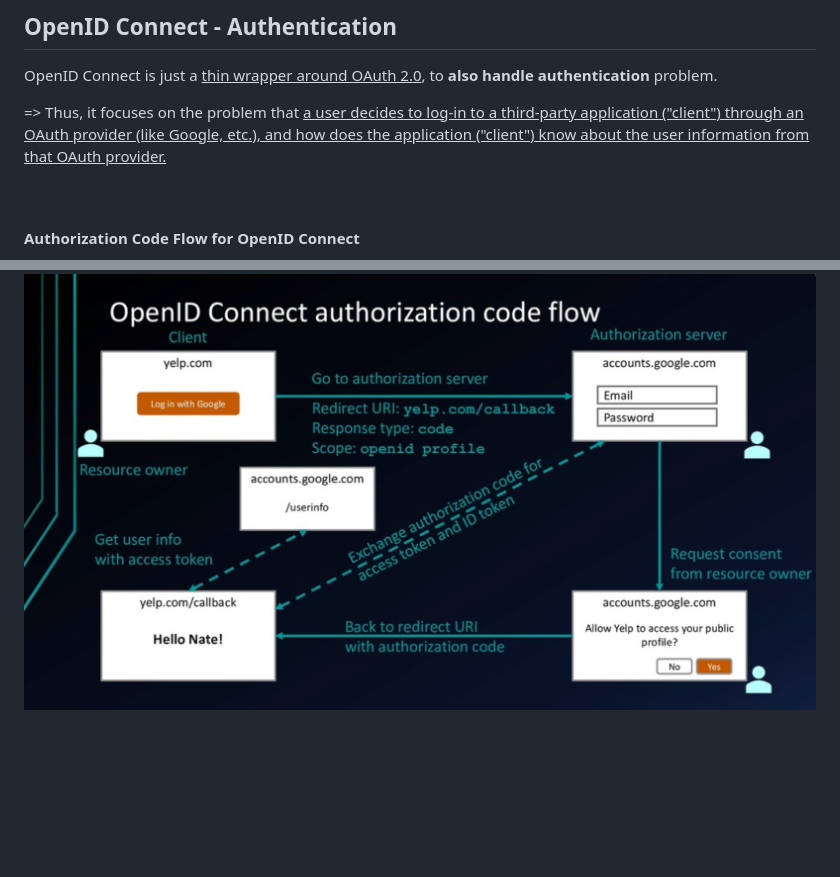
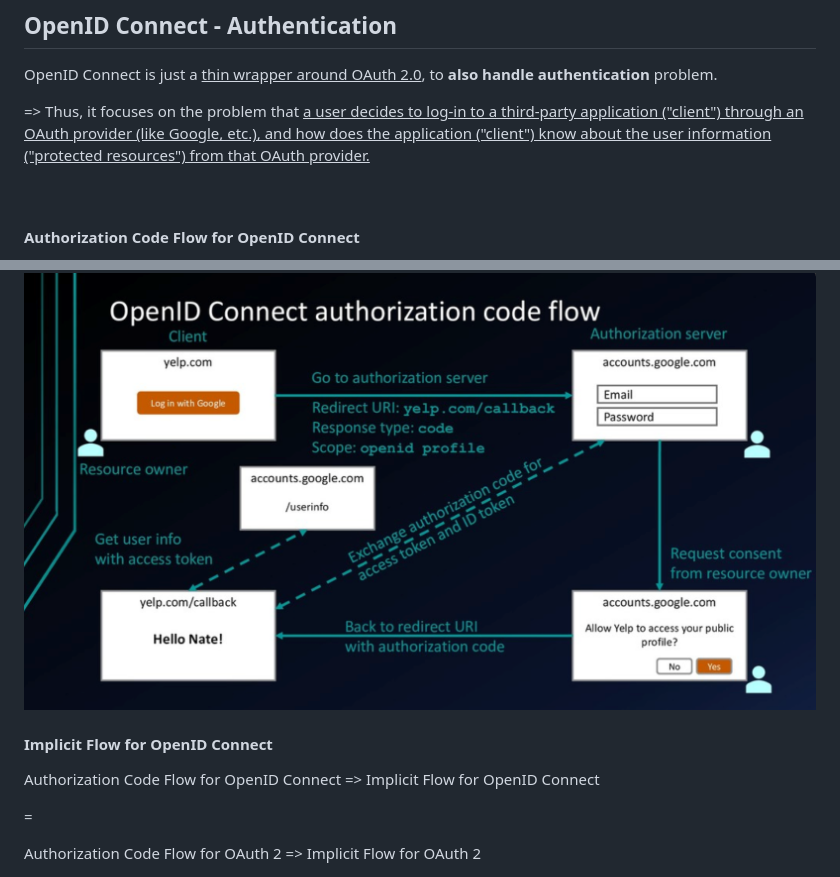
Before and after one commit to Ziang-Lu/Flask-Blog, a Markdown page: OAuth2 and OpenID Connect/OAuth2 Authorization and OpenID Connect Authentication.md, 2 parts joined by grey strips. Drawn GitHub-style; blank space fills up the shorter version.

```diff
--- a/OAuth2 and OpenID Connect/OAuth2 Authorization and OpenID Connect Authentication.md
+++ b/OAuth2 and OpenID Connect/OAuth2 Authorization and OpenID Connect Authentication.md
@@ -57,7 +57,7 @@ Only difference from authorization code flow:
 
 OpenID Connect is just a <u>thin wrapper around OAuth 2.0</u>, to **also handle authentication** problem.
 
-=> Thus, it focuses on the problem that <u>a user decides to log-in to a third-party application ("client") through an OAuth provider (like Google, etc.), and how does the application ("client") know about the user information from that OAuth provider.</u>
+=> Thus, it focuses on the problem that <u>a user decides to log-in to a third-party application ("client") through an OAuth provider (like Google, etc.), and how does the application ("client") know about the user information ("protected resources") from that OAuth provider.</u>
 
 <br>
 
@@ -72,3 +72,13 @@ Main difference from authorization code flow for OAuth 2.0:
   * Or on server-side, use the access token to fetch more information about the user
 
 <img src="https://github.com/Ziang-Lu/Flask-Blog/blob/master/OAuth2%20and%20OpenID%20Connect/OpenID%20Connect-Authorization%20Code%20Flow.png?raw=true">
+
+<br>
+
+#### Implicit Flow for OpenID Connect
+
+Authorization Code Flow for OpenID Connect  =>  Implicit Flow for OpenID Connect
+
+=
+
+Authorization Code Flow for OAuth 2  =>  Implicit Flow for OAuth 2
```
Also changed, not shown: Google Sign-In Flow.png, 8 other files.
